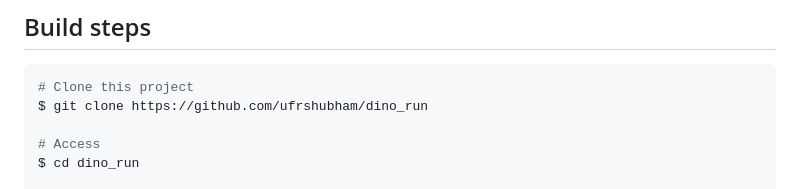
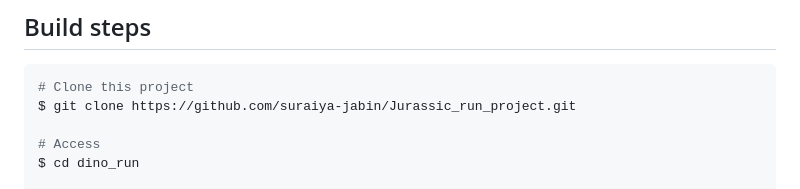
Before and after one commit to suraiya-jabin/Jurassic_run_project, a Markdown page: README.md, the part around the change. GitHub-like rendering.

Commit message:
Jurassic Run

````diff
--- a/README.md
+++ b/README.md
@@ -20,7 +20,7 @@ A 2D infinite side scroller made using [Flame](https://flame-engine.org/) engine
 
 ```bash
 # Clone this project
-$ git clone https://github.com/ufrshubham/dino_run
+$ git clone https://github.com/suraiya-jabin/Jurassic_run_project.git
 
 # Access
 $ cd dino_run
````
